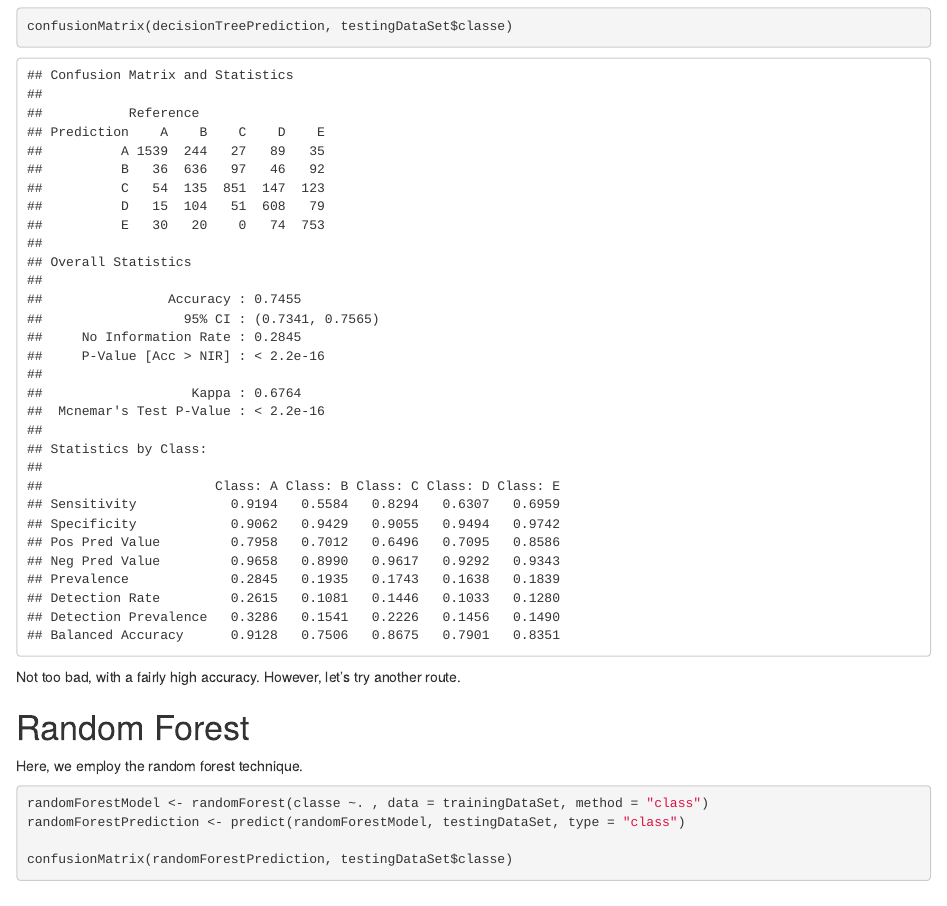
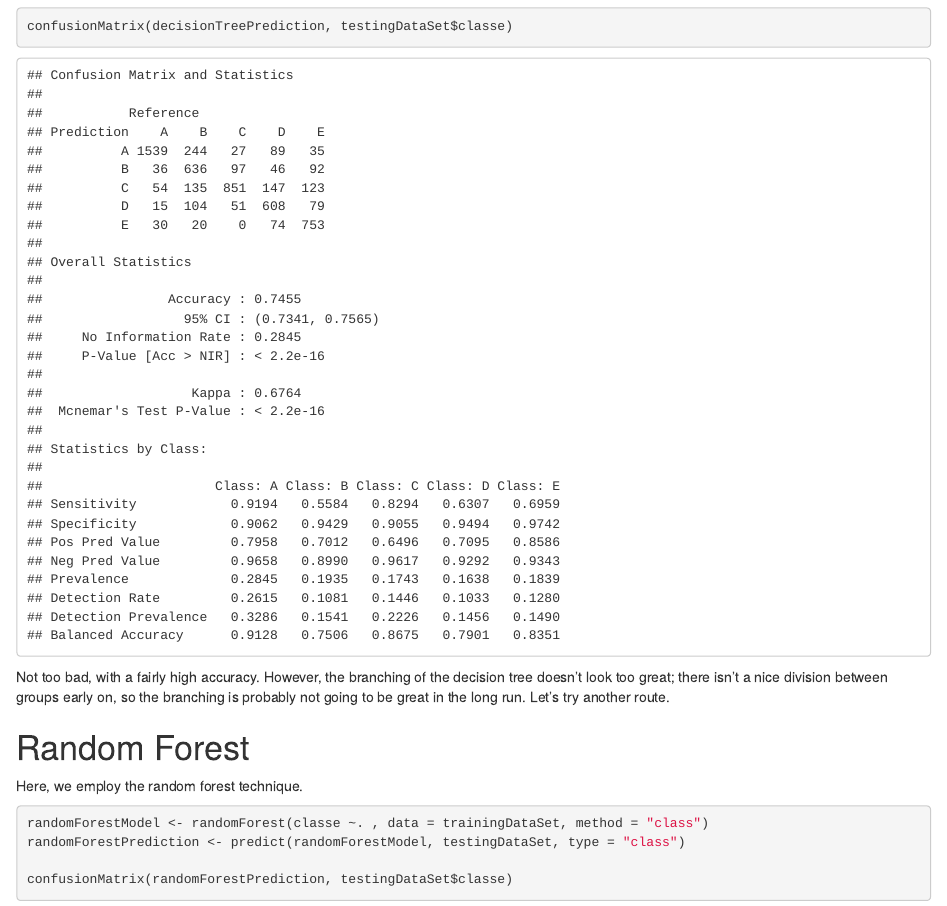
Before and after one commit to adairaar/PML, an R Markdown document (ML_Project.Rmd): the page in a window 1100 px wide, from 2290 px down. The pictures show the output file ML_Project.html that the author committed with the source, opened offline.

Commit message:
Add files via upload

````diff
--- a/ML_Project.Rmd
+++ b/ML_Project.Rmd
@@ -70,7 +70,7 @@ rpart.plot(decisionTreeModel, main = "Decision Tree", under = T, faclen = 0)
 confusionMatrix(decisionTreePrediction, testingDataSet$classe)
 ```
 
-Not too bad, with a fairly high accuracy. However, let's try another route.
+Not too bad, with a fairly high accuracy. However, the branching of the decision tree doesn't look too great; there isn't a nice division between groups early on, so the branching is probably not going to be great in the long run. Let's try another route.
 
 # Random Forest
 
````
Also changed, not shown: ML_Project.html.
